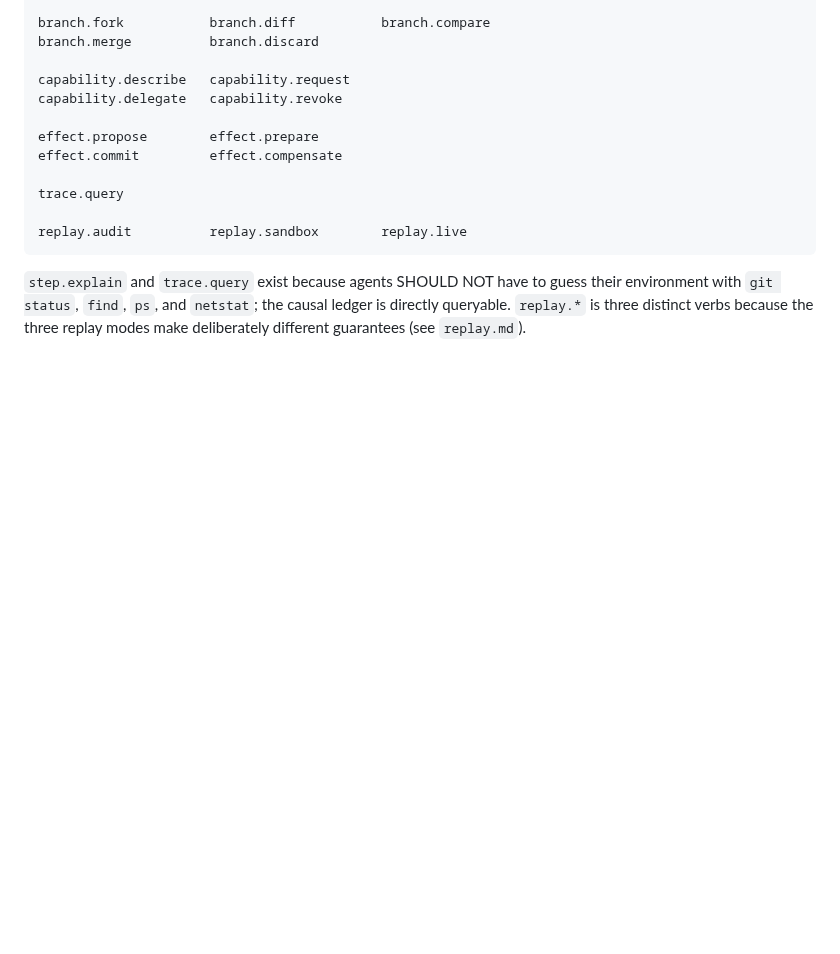
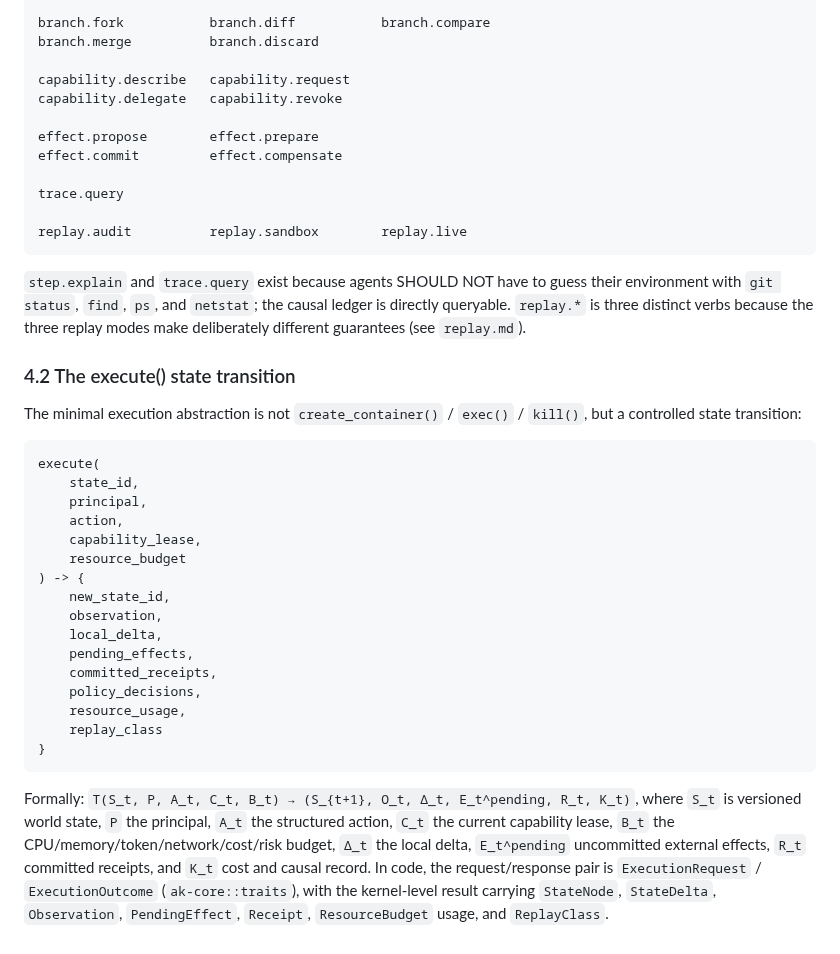
Before and after one commit to RamenSensei/AgentSandbox, a Markdown page: docs/design/architecture.md, the part around the change. Drawn GitHub-style; blank space fills up the shorter version.

Commit message:
docs(docs): expand architecture (part 4)

````diff
--- a/docs/design/architecture.md
+++ b/docs/design/architecture.md
@@ -126,3 +126,37 @@ replay.audit          replay.sandbox        replay.live
 their environment with `git status`, `find`, `ps`, and `netstat`; the causal
 ledger is directly queryable. `replay.*` is three distinct verbs because the
 three replay modes make deliberately different guarantees (see `replay.md`).
+
+### 4.2 The execute() state transition
+
+The minimal execution abstraction is not `create_container()` / `exec()` /
+`kill()`, but a controlled state transition:
+
+```text
+execute(
+    state_id,
+    principal,
+    action,
+    capability_lease,
+    resource_budget
+) -> {
+    new_state_id,
+    observation,
+    local_delta,
+    pending_effects,
+    committed_receipts,
+    policy_decisions,
+    resource_usage,
+    replay_class
+}
+```
+
+Formally: `T(S_t, P, A_t, C_t, B_t) → (S_{t+1}, O_t, Δ_t, E_t^pending, R_t,
+K_t)`, where `S_t` is versioned world state, `P` the principal, `A_t` the
+structured action, `C_t` the current capability lease, `B_t` the
+CPU/memory/token/network/cost/risk budget, `Δ_t` the local delta,
+`E_t^pending` uncommitted external effects, `R_t` committed receipts, and
+`K_t` cost and causal record. In code, the request/response pair is
+`ExecutionRequest` / `ExecutionOutcome` (`ak-core::traits`), with the
+kernel-level result carrying `StateNode`, `StateDelta`, `Observation`,
+`PendingEffect`, `Receipt`, `ResourceBudget` usage, and `ReplayClass`.
````
